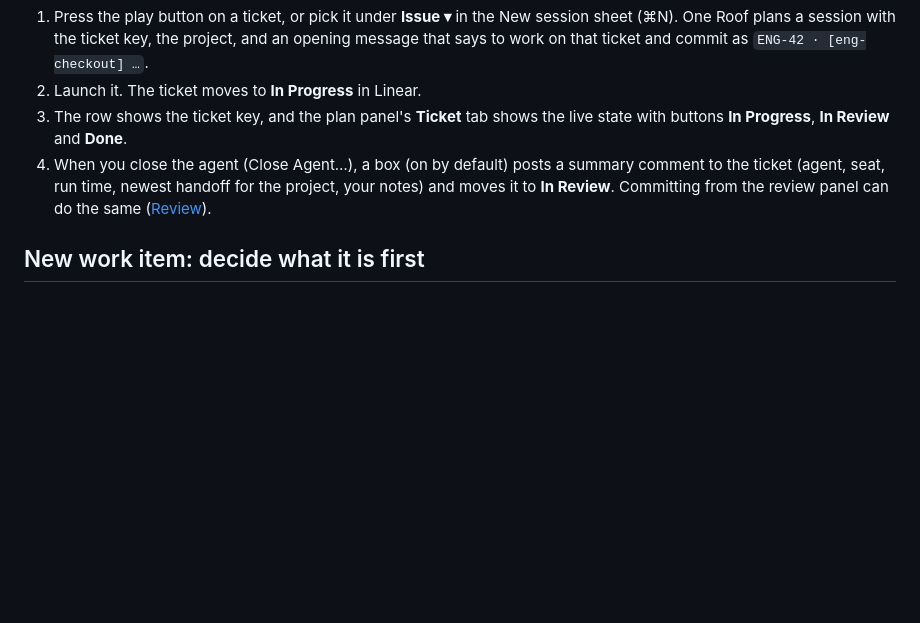
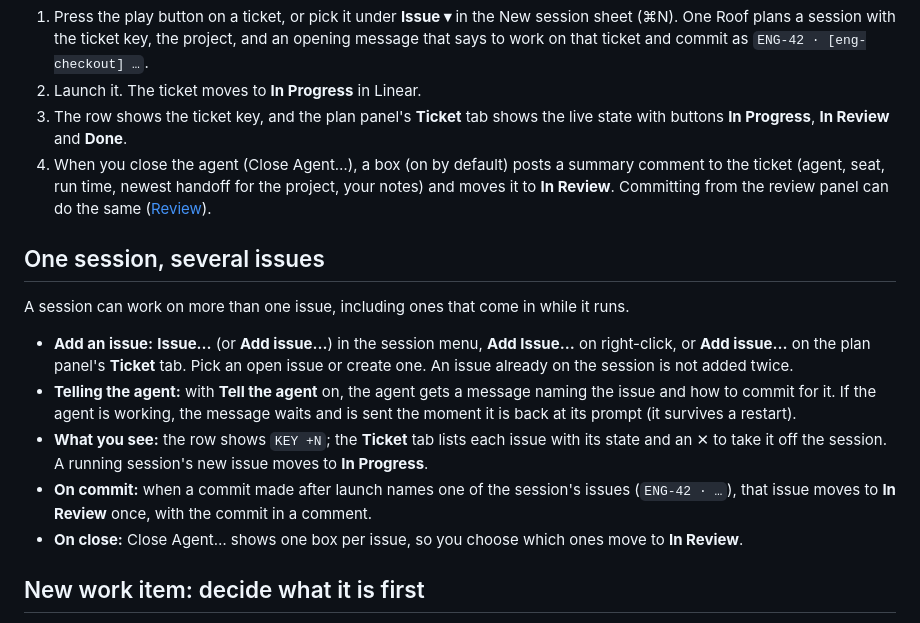
Before and after one commit to gaurav8936/oneroof, a Markdown page: docs/help/04_work-and-tickets.md, the part around the change. GitHub-like rendering; blank space fills up the shorter version.

Commit message:
LAB-474 · [lab-oneroof-bugs] Help: one session, several issues (Add issue…, queued message, KEY +N, In Review on commit, per-issue close)
Co-Authored-By: Claude Opus 5.5 <noreply@anthropic.com>

```diff
--- a/docs/help/04_work-and-tickets.md
+++ b/docs/help/04_work-and-tickets.md
@@ -44,6 +44,16 @@ Open it with **⇧⌘W** (View › Work: Projects and Roadmap), **Work** in the
 3. The row shows the ticket key, and the plan panel's **Ticket** tab shows the live state with buttons **In Progress**, **In Review** and **Done**.
 4. When you close the agent (Close Agent…), a box (on by default) posts a summary comment to the ticket (agent, seat, run time, newest handoff for the project, your notes) and moves it to **In Review**. Committing from the review panel can do the same ([Review](10_review-split-panes-and-session-rows.md)).
 
+## One session, several issues
+
+A session can work on more than one issue, including ones that come in while it runs.
+
+- **Add an issue:** **Issue…** (or **Add issue…**) in the session menu, **Add Issue…** on right-click, or **Add issue…** on the plan panel's **Ticket** tab. Pick an open issue or create one. An issue already on the session is not added twice.
+- **Telling the agent:** with **Tell the agent** on, the agent gets a message naming the issue and how to commit for it. If the agent is working, the message waits and is sent the moment it is back at its prompt (it survives a restart).
+- **What you see:** the row shows `KEY +N`; the **Ticket** tab lists each issue with its state and an ✕ to take it off the session. A running session's new issue moves to **In Progress**.
+- **On commit:** when a commit made after launch names one of the session's issues (`ENG-42 · …`), that issue moves to **In Review** once, with the commit in a comment.
+- **On close:** Close Agent… shows one box per issue, so you choose which ones move to **In Review**.
+
 ## New work item: decide what it is first
 
 Press **⌃⌘N** (File › New Work Item…), **New item** in the Work view, or **+ New work item** on the Overview. The New session sheet (⌘N) can also create an issue or a project, as the last item of its **Issue ▾** and **Project ▾** menus, and then starts the session on it ([New session](02_planning-a-session.md#when-the-work-is-not-in-linear-yet)).
```
